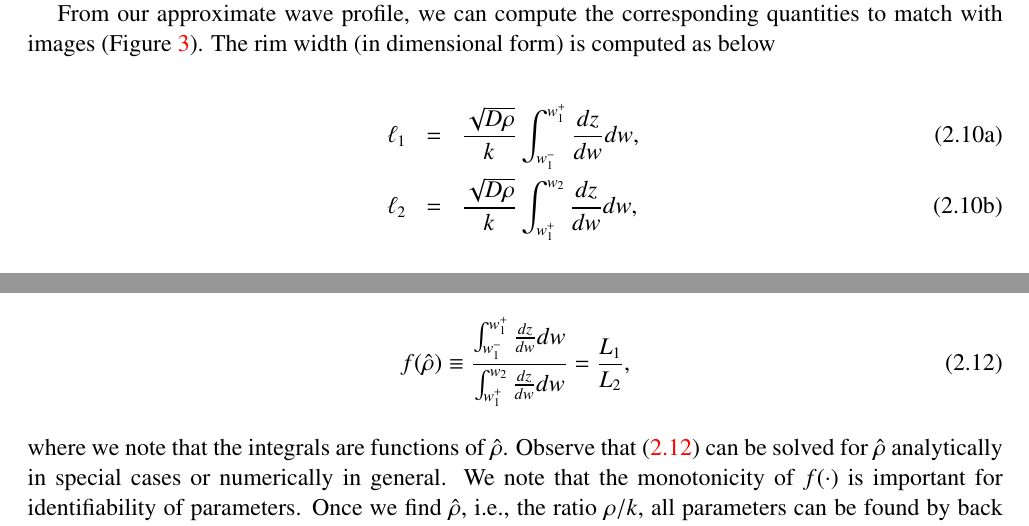
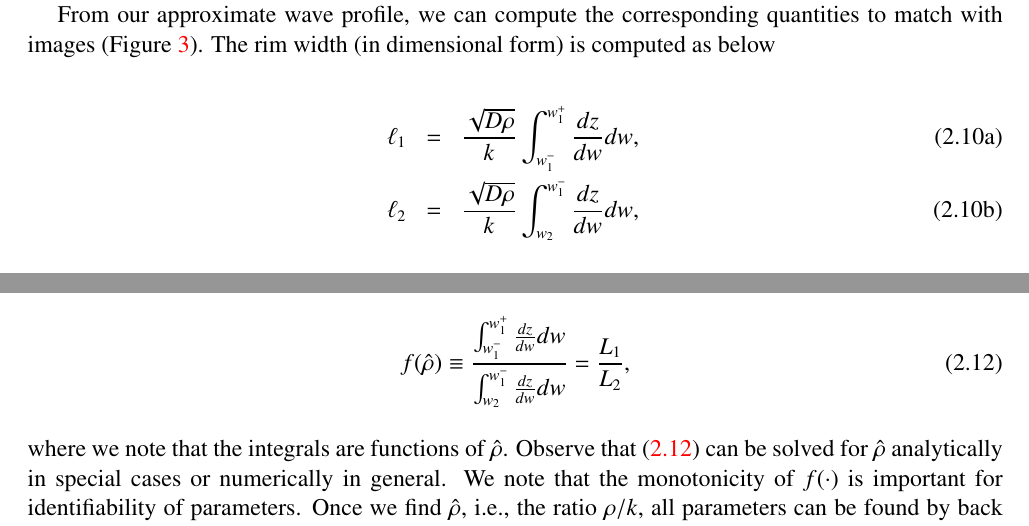
Before and after one commit to juhang62/GBM-manuscript, a LaTeX document (main.tex): two parts of pages 6 and 7 of 15, joined at a grey line, cut so that both start at the same text. Compiled offline with pdfLaTeX.

Commit message:
fix integral bounds and axes label

```diff
--- a/main.tex
+++ b/main.tex
@@ -248,7 +248,7 @@ rim width (in dimensional form) is computed as below
 \begin{subequations}
 \begin{eqnarray}
 \ell_{1} & = & \frac{\sqrt{D\rho}}{k}\int_{w_{1}^{-}}^{w_{1}^{+}}\frac{dz}{dw}dw,\label{eq:l1}\\
-\ell_{2} & = & \frac{\sqrt{D\rho}}{k}\int_{w_{1}^{+}}^{w_{2}}\frac{dz}{dw}dw,\label{eq:l2}
+\ell_{2} & = & \frac{\sqrt{D\rho}}{k}\int_{w_{2}}^{w_{1}^{-}}\frac{dz}{dw}dw,\label{eq:l2}
 \end{eqnarray}
 \end{subequations}
 where $w_{1}^{\pm}$ and $w_{2}$ satisfy $p(w_{1}^{\pm})=a_{1}p_{\text{max}},p(w_{2})=a_{2}p_{\max}$ with $p(w)$ resulted from integration of (\ref{eq:dpdw}). Additionally, model-derived wave
@@ -261,7 +261,7 @@ from which we hope to find parameters $D,\rho$ and $k$. Due
 to the assumptions we made before, we can simply take the ratio of
 (\ref{eq:l1}) and (\ref{eq:l2}), which gives
 \begin{equation}
-f(\hat{\rho})\equiv\frac{\int_{w_{1}^{-}}^{w_{1}^{+}}\frac{dz}{dw}dw}{\int_{w_{1}^{+}}^{w_{2}}\frac{dz}{dw}dw}=\frac{L_{1}}{L_{2}},\label{eq:f(rho/k)}
+f(\hat{\rho})\equiv\frac{\int_{w_{1}^{-}}^{w_{1}^{+}}\frac{dz}{dw}dw}{\int_{w_{2}}^{w_{1}^{-}}\frac{dz}{dw}dw}=\frac{L_{1}}{L_{2}},\label{eq:f(rho/k)}
 \end{equation}
 where we note that the integrals are functions of $\hat{\rho}$. Observe that (\ref{eq:f(rho/k)})
 can be solved for $\hat{\rho}$ analytically in special cases or numerically
```
Also changed, not shown: main.pdf, plots/waveprofile.eps, 5 other files.
